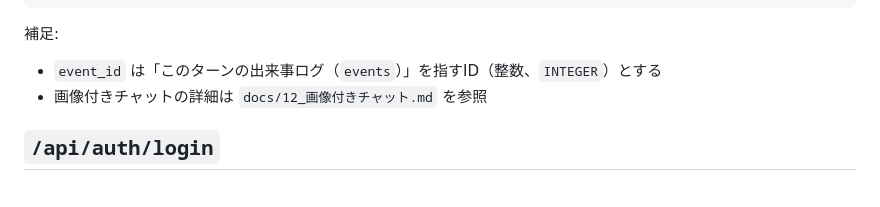
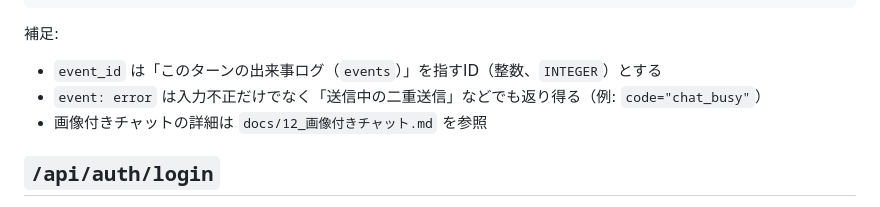
Before and after one commit to hirona98/CocoroGhost, a Markdown page: docs/07_API.md, the part around the change. GitHub-like rendering.

```diff
--- a/docs/07_API.md
+++ b/docs/07_API.md
@@ -87,6 +87,7 @@ data: {"message":"...","code":"..."}
 補足:
 
 - `event_id` は「このターンの出来事ログ（`events`）」を指すID（整数、`INTEGER`）とする
+- `event: error` は入力不正だけでなく「送信中の二重送信」などでも返り得る（例: `code="chat_busy"`）
 - 画像付きチャットの詳細は `docs/12_画像付きチャット.md` を参照
 
 ## `/api/auth/login`
```
Also changed, not shown: docs/13_WebブラウザUI.md (+3 -2 lines), docs/14_WebUI_HTTPS_実装設計.md (+2 -3 lines).
